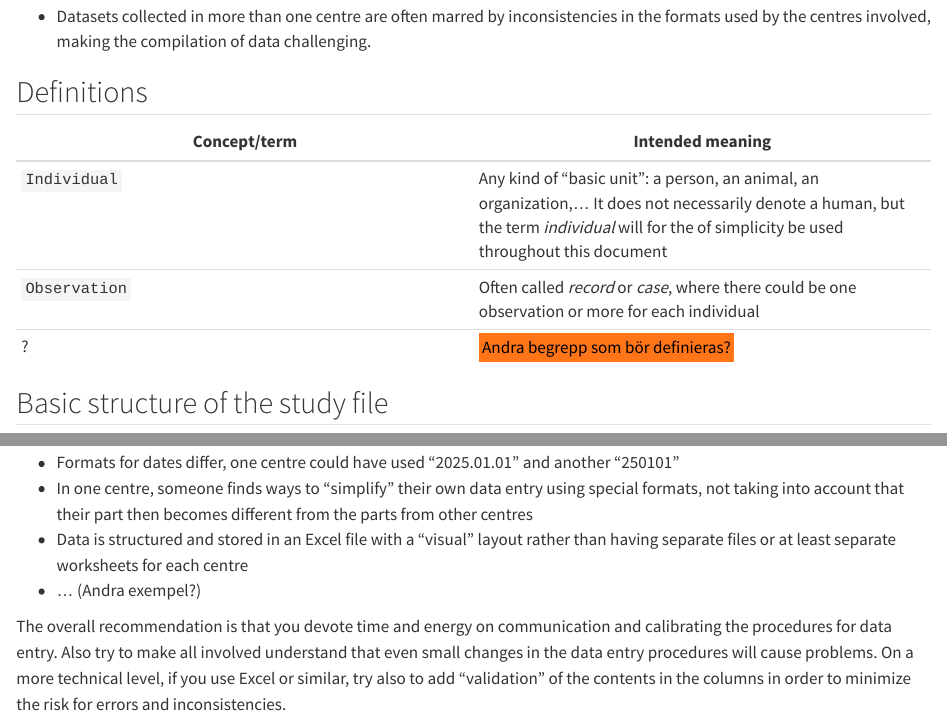
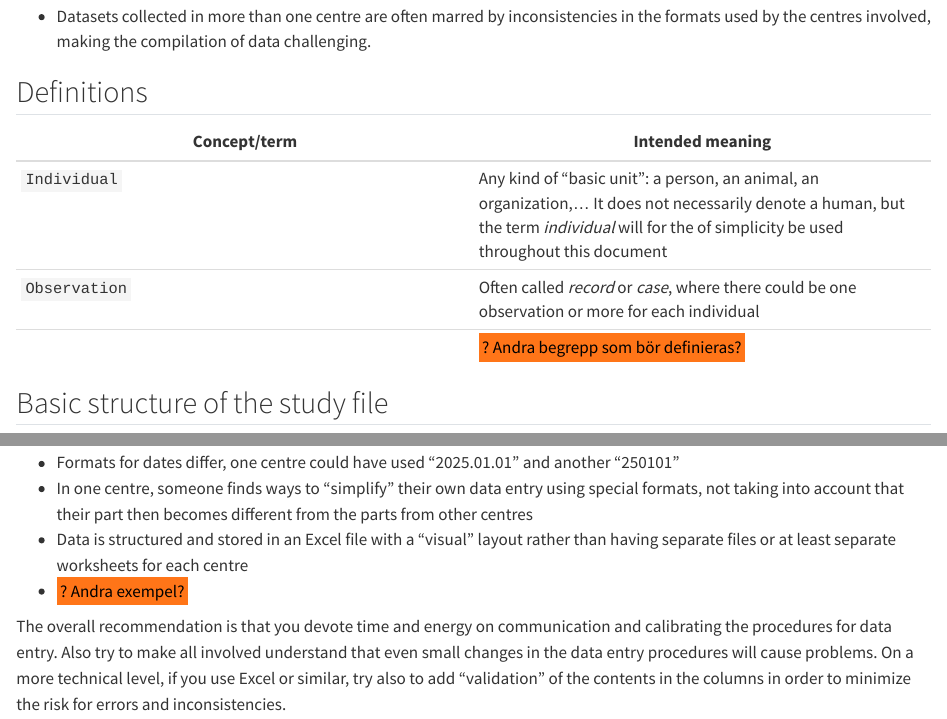
Before and after one commit to lundqvistr/manual_medfak_research_data, a Quarto document (index.qmd): the page in a window 1100 px wide, from 5210 px down, and a second part further down, joined at a grey line. Rendered offline with R 4.5, knitr and Pandoc in place of Quarto, with nearby package versions; the code chunks are not run, so their results and figures are left out.

Commit message:
Fix formatting of undefined terms in index.qmd

```diff
--- a/index.qmd
+++ b/index.qmd
@@ -312,7 +312,7 @@ centres involved, making the compilation of data challenging.
 |------------------------------------|------------------------------------|
 | `Individual` | Any kind of "basic unit": a person, an animal, an organization,... It does not necessarily denote a human, but the term *individual* will for the of simplicity be used throughout this document |
 | `Observation` | Often called *record* or *case*, where there could be one observation or more for each individual |
-| ? | [Andra begrepp som bör definieras?]{.mark} |
+| | [? Andra begrepp som bör definieras?]{.mark} |
 
 ## Basic structure of the study file
 
@@ -960,7 +960,7 @@ are unnecessarily different. Some examples:
 * Data is structured and stored in an Excel file with a "visual"
   layout rather than having separate files or at least separate
   worksheets for each centre
-* ... (Andra exempel?)
+* [? Andra exempel?]{.mark}
 
 The overall recommendation is that you devote time and energy on
 communication and calibrating the procedures for data entry. Also try to
```
